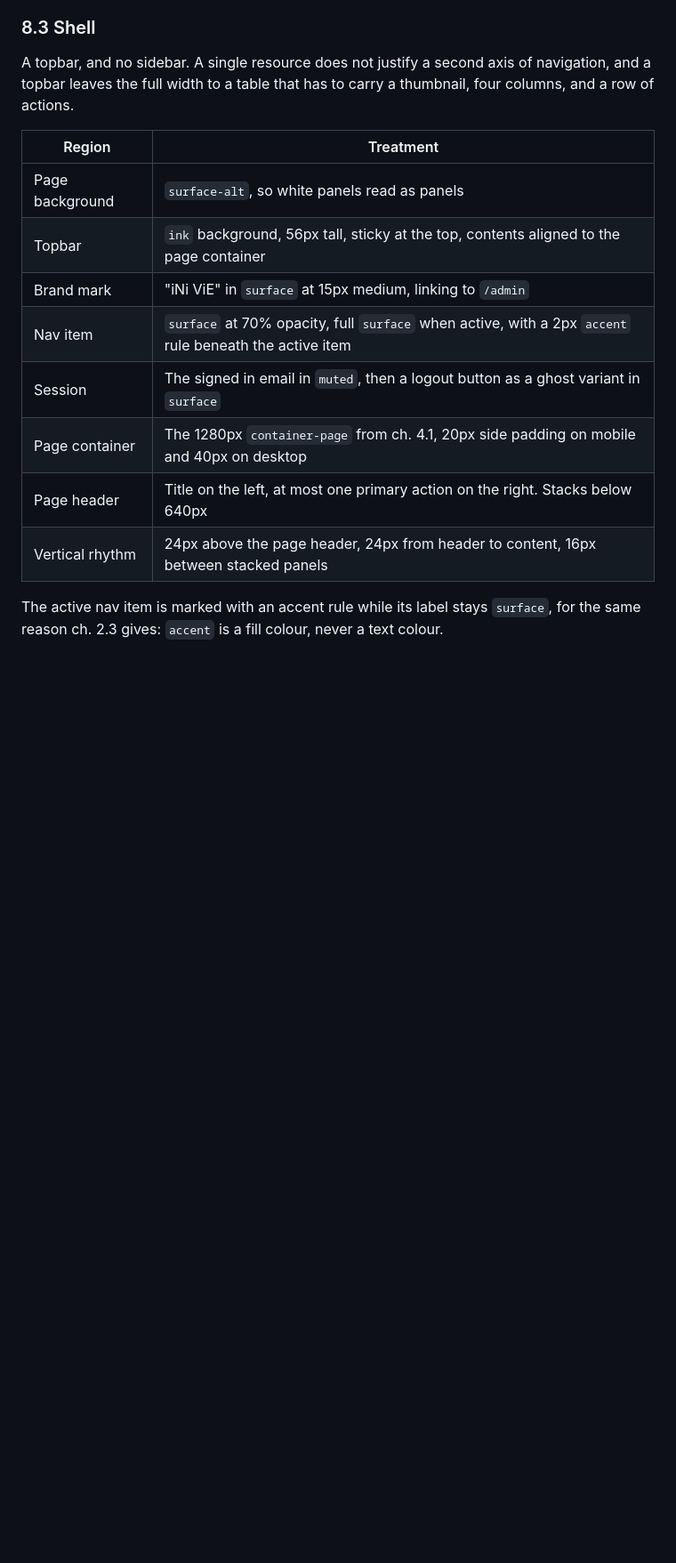
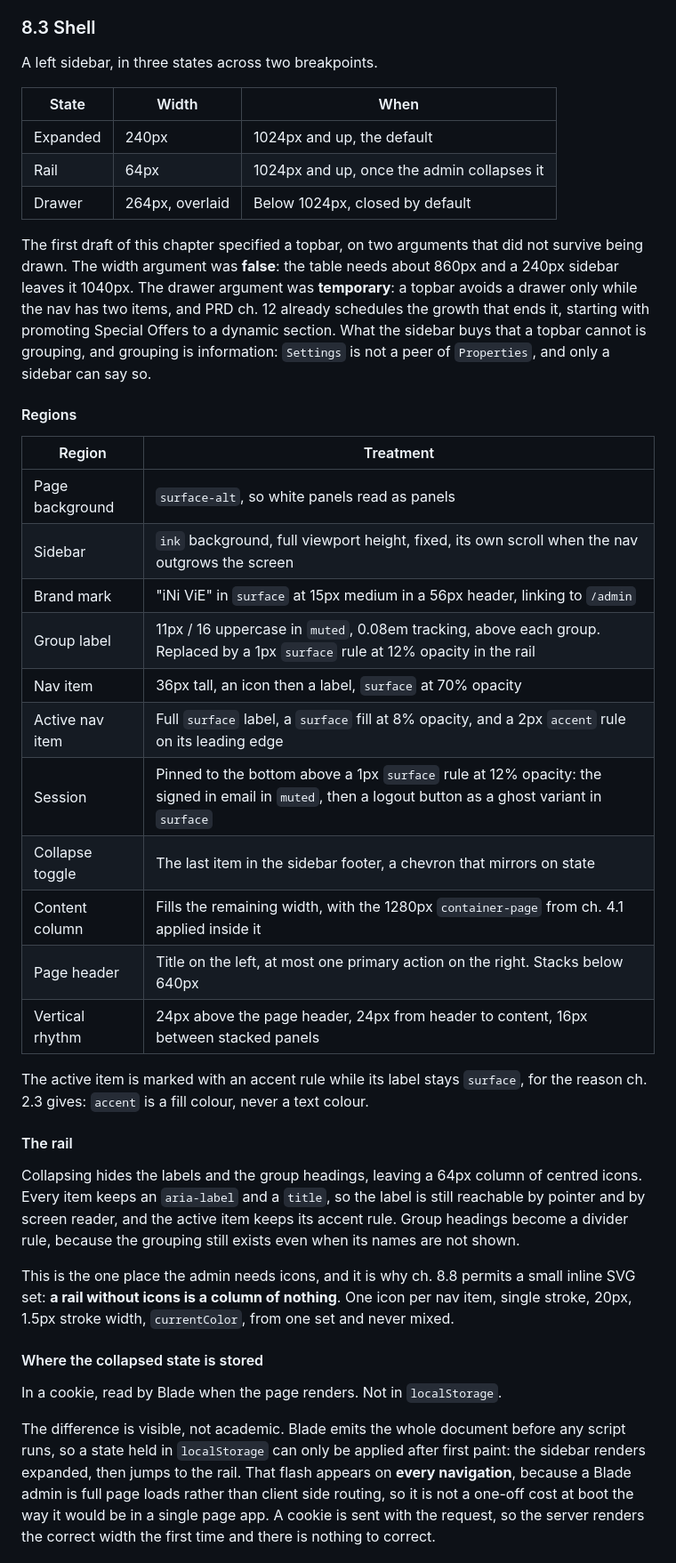
Before and after one commit to RacThug/inivie-homepage-redesign, a Markdown page: docs/DESIGN-SYSTEM.md, the part around one of its changes. Shown at 89% size. Rendered like a GitHub page; blank space fills up the shorter version.

Commit message:
docs: replace the admin topbar with a collapsible sidebar
Drawing both shells at eight nav items broke the two arguments the topbar rested
on. The width argument was false: the table needs about 860px and a 240px
sidebar leaves it 1040px. The drawer argument was temporary, since a topbar
avoids a focus trap only while the nav has two items, and PRD ch. 12 already
schedules the growth that ends it. What is left is grouping, which is
information a topbar cannot express: Settings is not a peer of Properties.

Three states across two breakpoints: expanded at 240px, a 64px rail once
collapsed, and a drawer below 1024px following RS3 rather than inventing a
second set of rules.

The collapsed state is a cookie, not localStorage. Blade emits the document
before scripts run, so a stored state can only be applied after first paint, and
a Blade admin is full page loads, so that flash would appear on every navigation
rather than once at boot.

The rail forces one correction to ch. 8.8: a small inline SVG icon set is in
scope, because a rail without icons is a column of nothing.

```diff
--- a/docs/DESIGN-SYSTEM.md
+++ b/docs/DESIGN-SYSTEM.md
@@ -301,17 +301,43 @@ Both tokens are declared in `cms/resources/css/app.css` only. They are deliberat
 
 ### 8.3 Shell
 
-A topbar, and no sidebar. A single resource does not justify a second axis of navigation, and a topbar leaves the full width to a table that has to carry a thumbnail, four columns, and a row of actions.
+A left sidebar, in three states across two breakpoints.
+
+| State | Width | When |
+| --- | --- | --- |
+| Expanded | 240px | 1024px and up, the default |
+| Rail | 64px | 1024px and up, once the admin collapses it |
+| Drawer | 264px, overlaid | Below 1024px, closed by default |
+
+The first draft of this chapter specified a topbar, on two arguments that did not survive being drawn. The width argument was **false**: the table needs about 860px and a 240px sidebar leaves it 1040px. The drawer argument was **temporary**: a topbar avoids a drawer only while the nav has two items, and PRD ch. 12 already schedules the growth that ends it, starting with promoting Special Offers to a dynamic section. What the sidebar buys that a topbar cannot is grouping, and grouping is information: `Settings` is not a peer of `Properties`, and only a sidebar can say so.
+
+#### Regions
 
 | Region | Treatment |
 | --- | --- |
 | Page background | `surface-alt`, so white panels read as panels |
-| Topbar | `ink` background, 56px tall, sticky at the top, contents aligned to the page container |
-| Brand mark | "iNi ViE" in `surface` at 15px medium, linking to `/admin` |
-| Nav item | `surface` at 70% opacity, full `surface` when active, with a 2px `accent` rule beneath the active item |
-| Session | The signed in email in `muted`, then a logout button as a ghost variant in `surface` |
-| Page container | The 1280px `container-page` from ch. 4.1, 20px side padding on mobile and 40px on desktop |
+| Sidebar | `ink` background, full viewport height, fixed, its own scroll when the nav outgrows the screen |
+| Brand mark | "iNi ViE" in `surface` at 15px medium in a 56px header, linking to `/admin` |
+| Group label | 11px / 16 uppercase in `muted`, 0.08em tracking, above each group. Replaced by a 1px `surface` rule at 12% opacity in the rail |
+| Nav item | 36px tall, an icon then a label, `surface` at 70% opacity |
+| Active nav item | Full `surface` label, a `surface` fill at 8% opacity, and a 2px `accent` rule on its leading edge |
+| Session | Pinned to the bottom above a 1px `surface` rule at 12% opacity: the signed in email in `muted`, then a logout button as a ghost variant in `surface` |
+| Collapse toggle | The last item in the sidebar footer, a chevron that mirrors on state |
+| Content column | Fills the remaining width, with the 1280px `container-page` from ch. 4.1 applied inside it |
 | Page header | Title on the left, at most one primary action on the right. Stacks below 640px |
 | Vertical rhythm | 24px above the page header, 24px from header to content, 16px between stacked panels |
 
-The active nav item is marked with an accent rule while its label stays `surface`, for the same reason ch. 2.3 gives: `accent` is a fill colour, never a text colour.
+The active item is marked with an accent rule while its label stays `surface`, for the reason ch. 2.3 gives: `accent` is a fill colour, never a text colour.
+
+#### The rail
+
+Collapsing hides the labels and the group headings, leaving a 64px column of centred icons. Every item keeps an `aria-label` and a `title`, so the label is still reachable by pointer and by screen reader, and the active item keeps its accent rule. Group headings become a divider rule, because the grouping still exists even when its names are not shown.
+
+This is the one place the admin needs icons, and it is why ch. 8.8 permits a small inline SVG set: **a rail without icons is a column of nothing**. One icon per nav item, single stroke, 20px, 1.5px stroke width, `currentColor`, from one set and never mixed.
+
+#### Where the collapsed state is stored
+
+In a cookie, read by Blade when the page renders. Not in `localStorage`.
+
+The difference is visible, not academic. Blade emits the whole document before any script runs, so a state held in `localStorage` can only be applied after first paint: the sidebar renders expanded, then jumps to the rail. That flash appears on **every navigation**, because a Blade admin is full page loads rather than client side routing, so it is not a one-off cost at boot the way it would be in a single page app. A cookie is sent with the request, so the server renders the correct width the first time and there is nothing to correct.
+
```
Also changed, not shown: other parts of docs/DESIGN-SYSTEM.md (+14 -3 lines).
